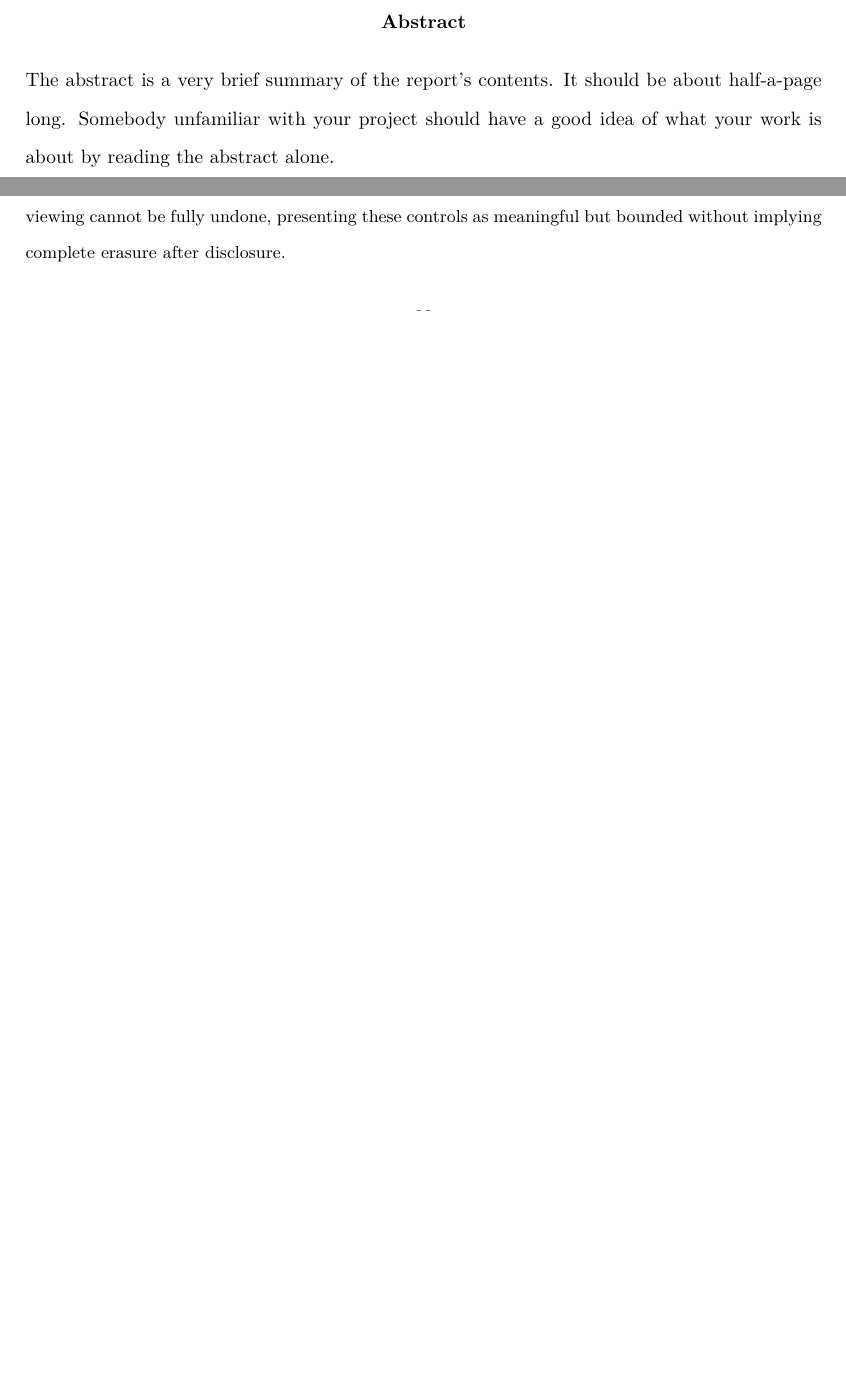
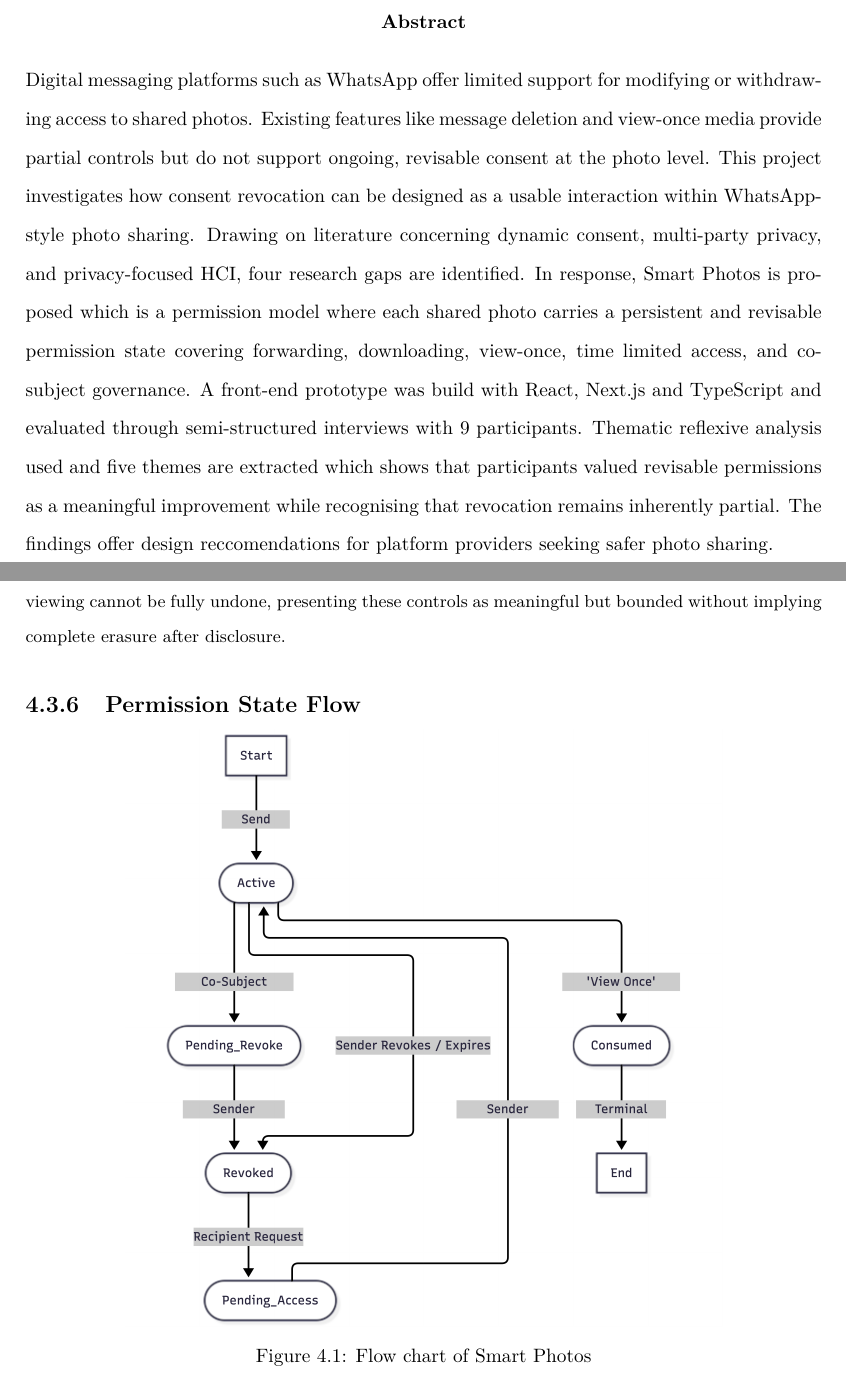
Before and after one commit to MertAyranci/6CCS3PRJ-Final-Year0.2cm-4-, a LaTeX thesis (ug_fyp_report_templates-master/report.tex, which reads ug_fyp_report_templates-master/Chapters/DesignSpecification.tex, ug_fyp_report_templates-master/FrontMatter/abstract.tex): two parts of pages 2 and 43 of 100, joined at a grey line, cut so that both start at the same text, the shorter picture padded with empty space. Compiled offline with pdfLaTeX.

Commit message:
abstract added 24487 words

```diff
--- a/ug_fyp_report_templates-master/Chapters/DesignSpecification.tex
+++ b/ug_fyp_report_templates-master/Chapters/DesignSpecification.tex
@@ -80,6 +79,15 @@ To achieve \textbf{FR16}, accepting a co-subject revocation request changes the
 
 To achieve \textbf{FR17}, the prototype makes the limits of co-subject protection explicit. Both the co-subject view and the revocation-request flow state that protection is in-app only and that screenshots or prior viewing cannot be fully undone, presenting these controls as meaningful but bounded without implying complete erasure after disclosure.
 
+\subsection{Permission State Flow }
+
+\begin{figure}[H]
+  \centering
+  \includegraphics[width=0.75\textwidth,height=0.88\textheight,keepaspectratio]{figures/smart-photos-flow-chart.png}
+  \caption{Flow chart of Smart Photos}
+  \label{fig:smart-photos-flow-chart}
+\end{figure}
+
 \section{Non-Functional Specification}
 
 \subsection{Usability and Interaction Clarity}
--- a/ug_fyp_report_templates-master/FrontMatter/abstract.tex
+++ b/ug_fyp_report_templates-master/FrontMatter/abstract.tex
@@ -1 +1 @@
-The abstract is a very brief summary of the report's contents. It should be about half-a-page long. Somebody unfamiliar with your project should have a good idea of what your work is about by reading the abstract alone.
+Digital messaging platforms such as WhatsApp offer limited support for modifying or withdrawing access to shared photos. Existing features like message deletion and view-once media provide partial controls but do not support ongoing, revisable consent at the photo level. This project investigates how consent revocation can be designed as a usable interaction within WhatsApp-style photo sharing. Drawing on literature concerning dynamic consent, multi-party privacy, and privacy-focused HCI, four research gaps are identified. In response, Smart Photos is proposed which is a permission model where each shared photo carries a persistent and revisable permission state covering forwarding, downloading, view-once, time limited access, and co-subject governance. A front-end prototype was build with React, Next.js and TypeScript and evaluated through semi-structured interviews with 9 participants. Thematic reflexive analysis used and five themes are extracted which shows that participants valued revisable permissions as a meaningful improvement while recognising that revocation remains inherently partial. The findings offer design reccomendations for platform providers seeking safer photo sharing.
```
Also changed, not shown: ug_fyp_report_templates-master/figures/smart-photos-flow-chart.png (added), ug_fyp_report_templates-master/figures/smart-photos-flow-chart.svg (added), ug_fyp_report_templates-master/report.pdf, ug_fyp_report_templates-master/Chapters/DesignSpecification.tex (1 more changed lines).
